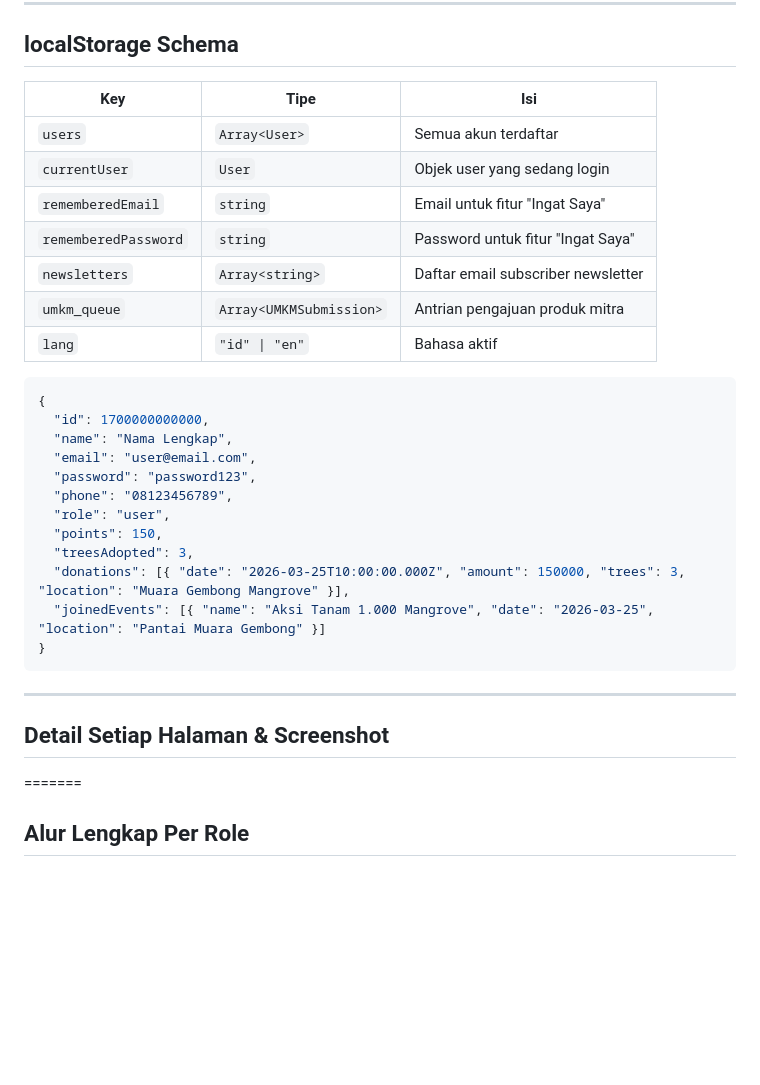
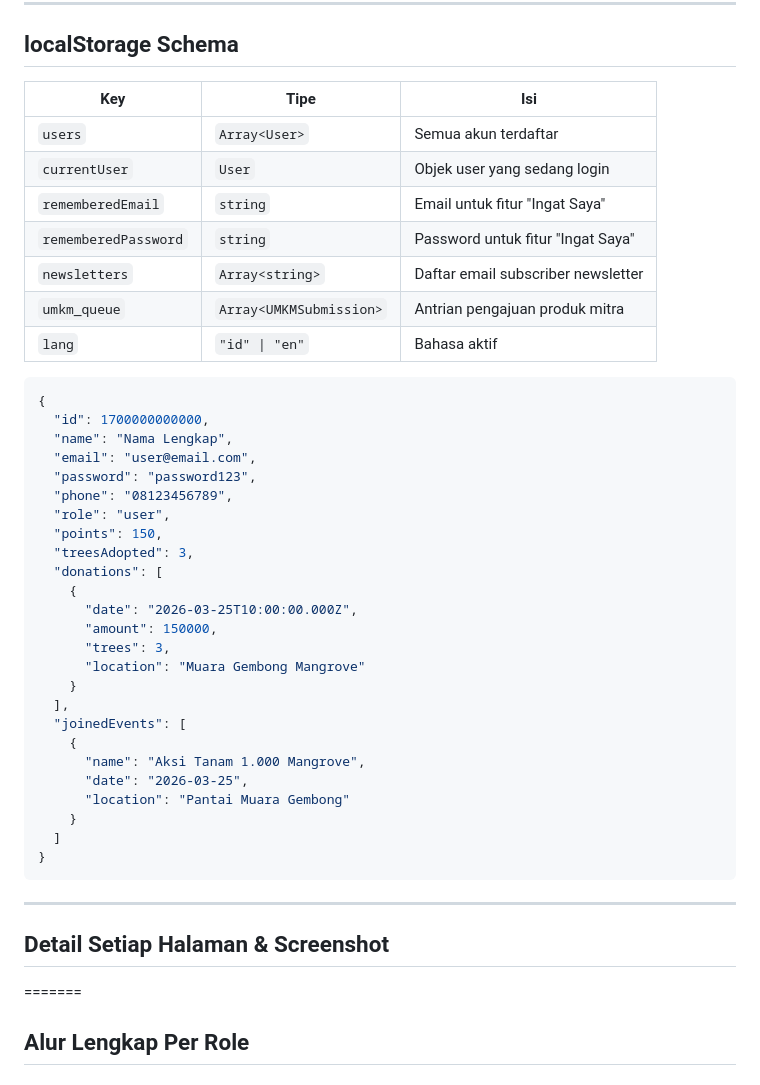
Before and after one commit to marshellleota28/EcoNusantara--U-Idea, a Markdown page: README.md, the part around one of its changes. Rendered like a GitHub page; blank space fills up the shorter version.

````diff
--- a/README.md
+++ b/README.md
@@ -166,15 +207,15 @@ localStorage.setItem('users', JSON.stringify(users));
 
 ## localStorage Schema
 
-| Key | Tipe | Isi |
-|-----|------|-----|
-| `users` | `Array<User>` | Semua akun terdaftar |
-| `currentUser` | `User` | Objek user yang sedang login |
-| `rememberedEmail` | `string` | Email untuk fitur "Ingat Saya" |
-| `rememberedPassword` | `string` | Password untuk fitur "Ingat Saya" |
-| `newsletters` | `Array<string>` | Daftar email subscriber newsletter |
-| `umkm_queue` | `Array<UMKMSubmission>` | Antrian pengajuan produk mitra |
-| `lang` | `"id" \| "en"` | Bahasa aktif |
+| Key                  | Tipe                    | Isi                                |
+| -------------------- | ----------------------- | ---------------------------------- |
+| `users`              | `Array<User>`           | Semua akun terdaftar               |
+| `currentUser`        | `User`                  | Objek user yang sedang login       |
+| `rememberedEmail`    | `string`                | Email untuk fitur "Ingat Saya"     |
+| `rememberedPassword` | `string`                | Password untuk fitur "Ingat Saya"  |
+| `newsletters`        | `Array<string>`         | Daftar email subscriber newsletter |
+| `umkm_queue`         | `Array<UMKMSubmission>` | Antrian pengajuan produk mitra     |
+| `lang`               | `"id" \| "en"`          | Bahasa aktif                       |
 
 ```json
 {
@@ -186,16 +227,30 @@ localStorage.setItem('users', JSON.stringify(users));
   "role": "user",
   "points": 150,
   "treesAdopted": 3,
-  "donations": [{ "date": "2026-03-25T10:00:00.000Z", "amount": 150000, "trees": 3, "location": "Muara Gembong Mangrove" }],
-  "joinedEvents": [{ "name": "Aksi Tanam 1.000 Mangrove", "date": "2026-03-25", "location": "Pantai Muara Gembong" }]
+  "donations": [
+    {
+      "date": "2026-03-25T10:00:00.000Z",
+      "amount": 150000,
+      "trees": 3,
+      "location": "Muara Gembong Mangrove"
+    }
+  ],
+  "joinedEvents": [
+    {
+      "name": "Aksi Tanam 1.000 Mangrove",
+      "date": "2026-03-25",
+      "location": "Pantai Muara Gembong"
+    }
+  ]
 }
 ```
 
 ---
 
+## Detail Setiap Halaman & Screenshot
 
-## Detail Setiap Halaman & Screenshot
 =======
+
 ## Alur Lengkap Per Role
 
 ### 1. Guest (Belum Login)
````
Also changed, not shown: other parts of README.md (+127 -88 lines).
